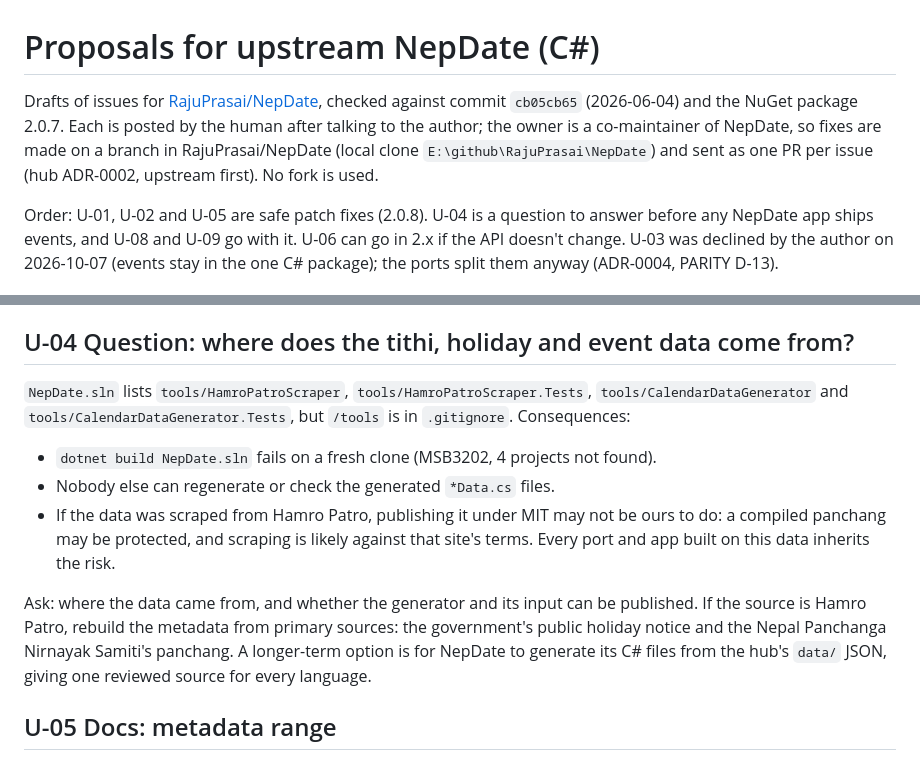
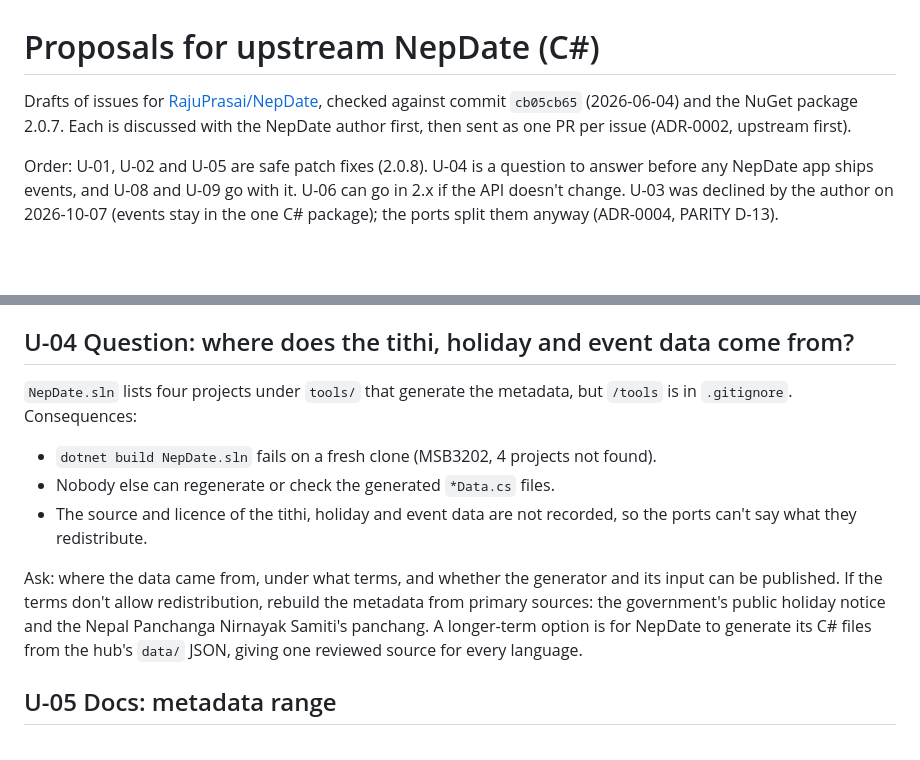
Before and after one commit to sanamhub/nepdate, a Markdown page: docs/upstream/proposals.md, 2 parts joined by grey strips. GitHub-like rendering; blank space fills up the shorter version.

```diff
--- a/docs/upstream/proposals.md
+++ b/docs/upstream/proposals.md
@@ -1,10 +1,8 @@
 # Proposals for upstream NepDate (C#)
 
 Drafts of issues for [RajuPrasai/NepDate](https://github.com/RajuPrasai/NepDate), checked against
-commit `cb05cb65` (2026-06-04) and the NuGet package 2.0.7. Each is posted by the human after talking
-to the author; the owner is a co-maintainer of NepDate, so fixes are made on a branch in
-RajuPrasai/NepDate (local clone `E:\github\RajuPrasai\NepDate`) and sent as one PR per issue
-(hub ADR-0002, upstream first). No fork is used.
+commit `cb05cb65` (2026-06-04) and the NuGet package 2.0.7. Each is discussed with the NepDate
+author first, then sent as one PR per issue (ADR-0002, upstream first).
 
 Order: U-01, U-02 and U-05 are safe patch fixes (2.0.8). U-04 is a question to answer before any
 NepDate app ships events, and U-08 and U-09 go with it. U-06 can go in 2.x if the API doesn't change. U-03 was declined by the
@@ -72,19 +70,17 @@ extension properties for C# 14 callers, so most call sites only need the new pac
 
 ## U-04 Question: where does the tithi, holiday and event data come from?
 
-`NepDate.sln` lists `tools/HamroPatroScraper`, `tools/HamroPatroScraper.Tests`,
-`tools/CalendarDataGenerator` and `tools/CalendarDataGenerator.Tests`, but `/tools` is in
+`NepDate.sln` lists four projects under `tools/` that generate the metadata, but `/tools` is in
 `.gitignore`. Consequences:
 
 - `dotnet build NepDate.sln` fails on a fresh clone (MSB3202, 4 projects not found).
 - Nobody else can regenerate or check the generated `*Data.cs` files.
-- If the data was scraped from Hamro Patro, publishing it under MIT may not be ours to do: a
-  compiled panchang may be protected, and scraping is likely against that site's terms. Every port
-  and app built on this data inherits the risk.
+- The source and licence of the tithi, holiday and event data are not recorded, so the ports can't
+  say what they redistribute.
 
-Ask: where the data came from, and whether the generator and its input can be published. If the
-source is Hamro Patro, rebuild the metadata from primary sources: the government's public holiday
-notice and the Nepal Panchanga Nirnayak Samiti's panchang. A longer-term option is for NepDate to
+Ask: where the data came from, under what terms, and whether the generator and its input can be
+published. If the terms don't allow redistribution, rebuild the metadata from primary sources: the
+government's public holiday notice and the Nepal Panchanga Nirnayak Samiti's panchang. A longer-term option is for NepDate to
 generate its C# files from the hub's `data/` JSON, giving one reviewed source for every language.
 
 ## U-05 Docs: metadata range
```
Also changed, not shown: data/README.md (+3 -3 lines).
